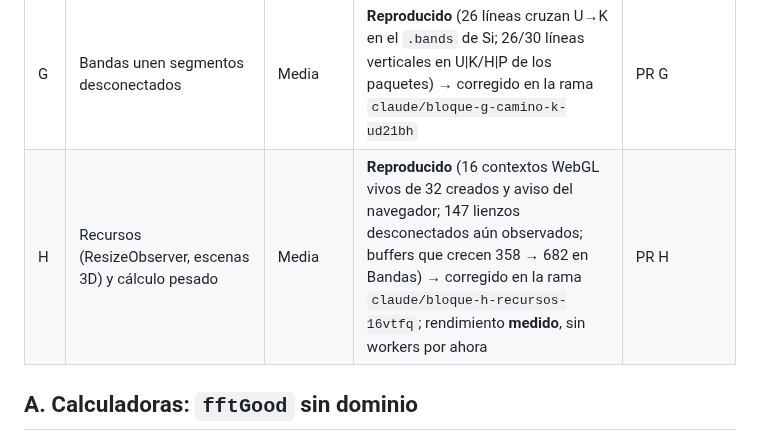
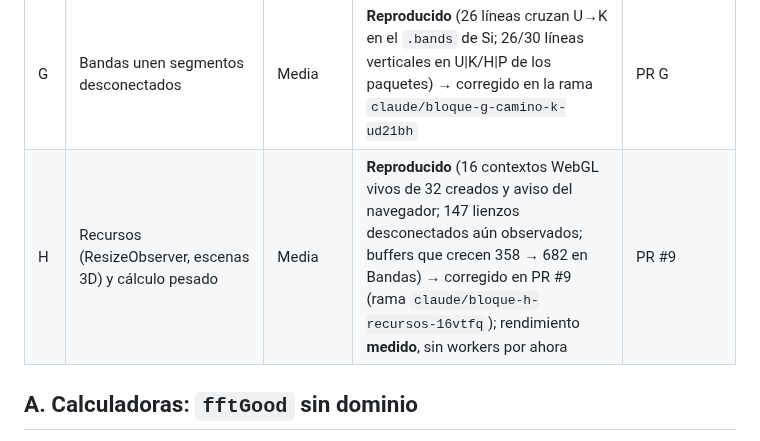
Before and after one commit to Jairomcarmona/dftlab-suite, a Markdown page: docs/reviews/REGISTRO_DEUDA.md, the part around the change. GitHub-like rendering.

Commit message:
docs: número del PR de H
Co-Authored-By: Claude Opus 5.5 (1M context) <noreply@anthropic.com>
Claude-Session: https://claude.ai/code/session_01QsRnNTkcjsZrW4sdJAgrdS

```diff
--- a/docs/reviews/REGISTRO_DEUDA.md
+++ b/docs/reviews/REGISTRO_DEUDA.md
@@ -49,7 +49,7 @@ Origen: [revisión técnica externa del 2026-10-10](2026-10-10-revision-tecnica-
 | E | Metadatos y nombres de archivo se insertan en `innerHTML` | Media | **Reproducido** (incluido manejador `onerror` ejecutado) → corregido en la rama `claude/fix-e-safe-html` (PR del bloque E, apilado sobre A) | PR E |
 | F | Puerta de calidad reproducible | Media | **Parcialmente resuelto**: alcance frontend verificado en Windows/Linux en PR #5; regeneración Python pendiente | PR #5, `481ea00`, CI @ `5b67a2a` |
 | G | Bandas unen segmentos desconectados | Media | **Reproducido** (26 líneas cruzan U→K en el `.bands` de Si; 26/30 líneas verticales en U\|K/H\|P de los paquetes) → corregido en la rama `claude/bloque-g-camino-k-ud21bh` | PR G |
-| H | Recursos (ResizeObserver, escenas 3D) y cálculo pesado | Media | **Reproducido** (16 contextos WebGL vivos de 32 creados y aviso del navegador; 147 lienzos desconectados aún observados; buffers que crecen 358 → 682 en Bandas) → corregido en la rama `claude/bloque-h-recursos-16vtfq`; rendimiento **medido**, sin workers por ahora | PR H |
+| H | Recursos (ResizeObserver, escenas 3D) y cálculo pesado | Media | **Reproducido** (16 contextos WebGL vivos de 32 creados y aviso del navegador; 147 lienzos desconectados aún observados; buffers que crecen 358 → 682 en Bandas) → corregido en PR #9 (rama `claude/bloque-h-recursos-16vtfq`); rendimiento **medido**, sin workers por ahora | PR #9 |
 
 ## A. Calculadoras: `fftGood` sin dominio
 
```
Also changed, not shown: docs/reviews/TRASPASO.md (+1 -1 lines).
